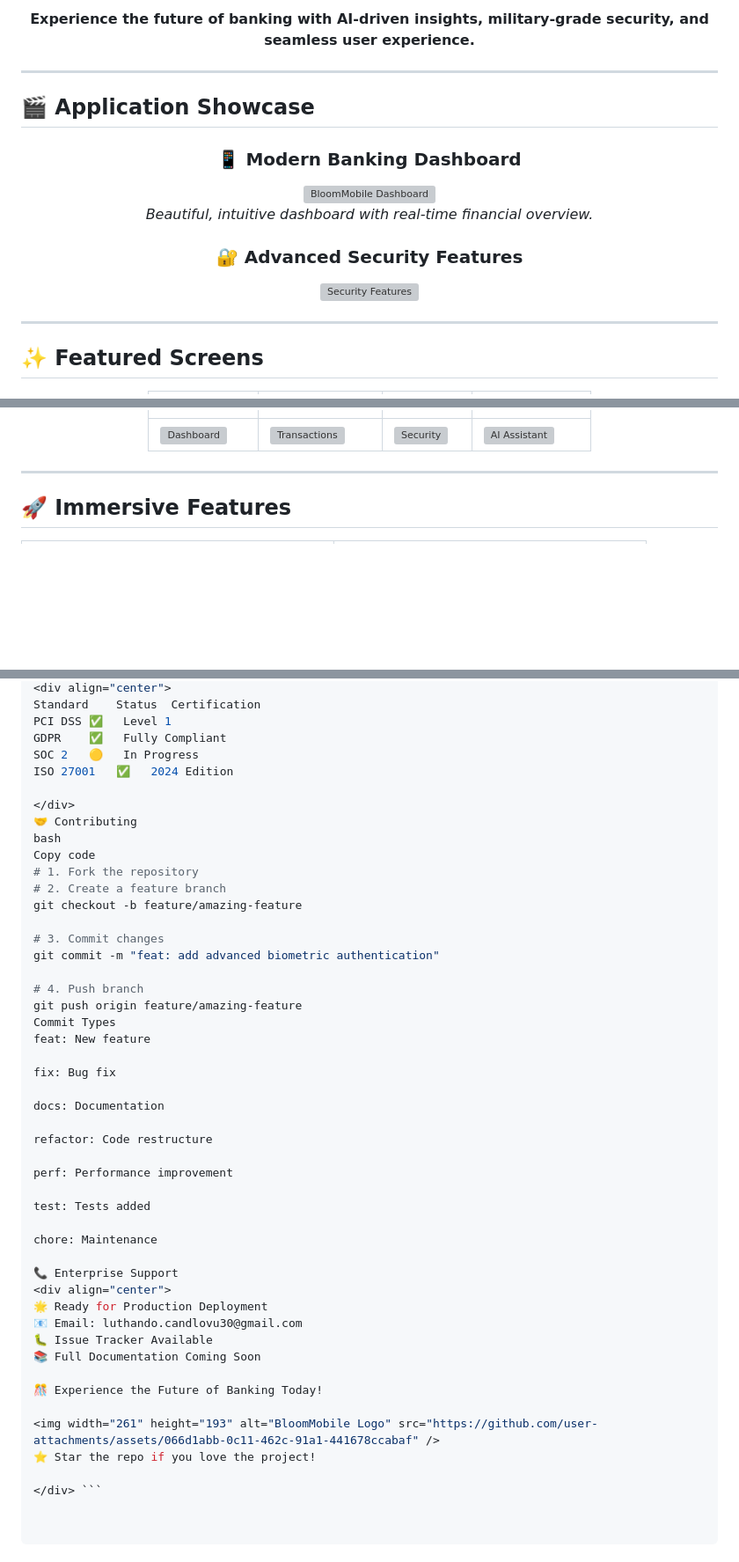
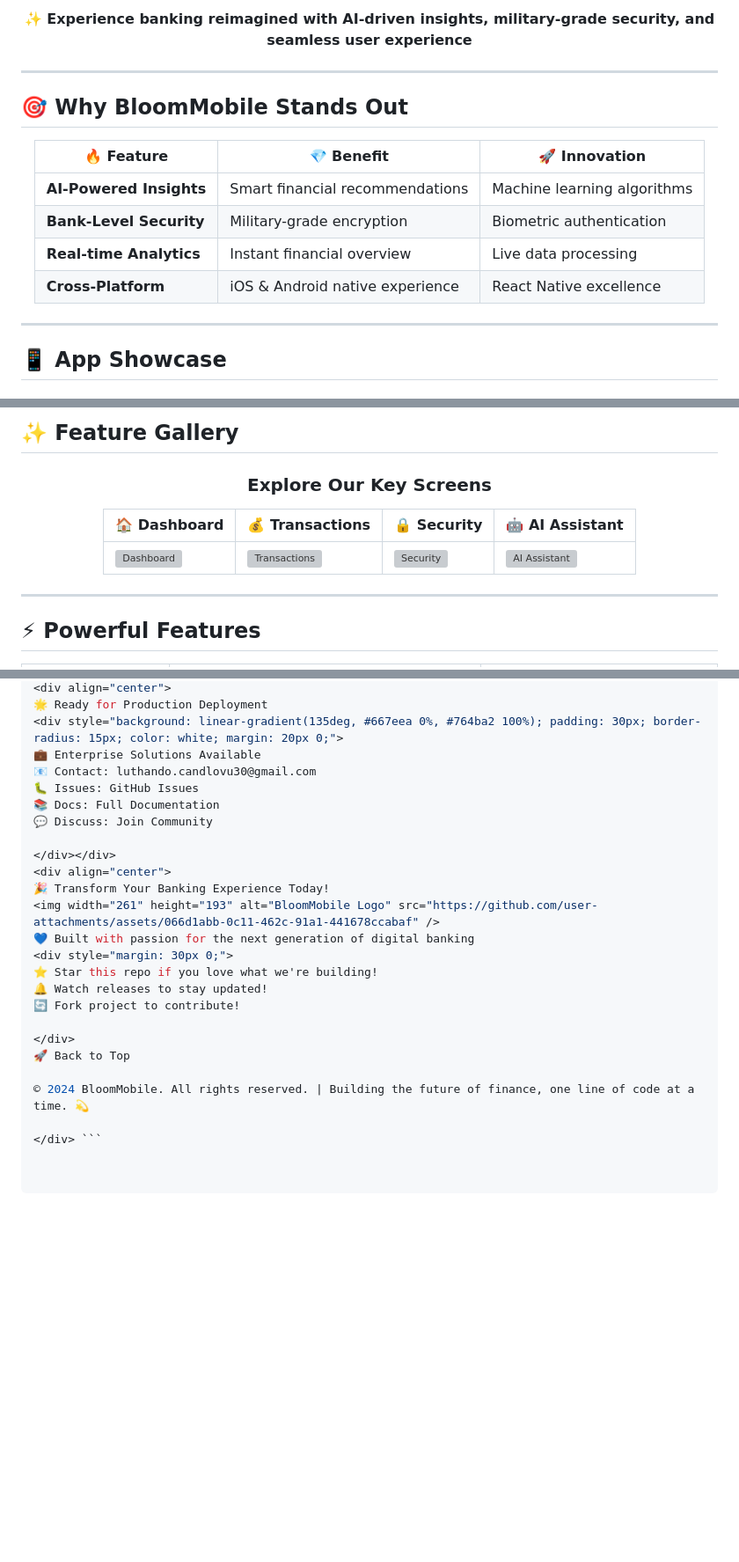
Before and after one commit to LuthandoCandlovu/BloomMobile, a Markdown page: README.md, 3 parts joined by grey strips. Shown: that part at 88% size. Rendered like a GitHub page; blank space fills up the shorter version; grey boxes are pictures that could not be loaded.

````diff
--- a/README.md
+++ b/README.md
@@ -17,27 +22,28 @@
 
-**Experience the future of banking with AI-driven insights, military-grade security, and seamless user experience.**
+</div>
+
+**✨ Experience banking reimagined with AI-driven insights, military-grade security, and seamless user experience**
 
 </div>
 
 ---
 
-## 🎬 Application Showcase
+## 🎯 Why BloomMobile Stands Out
 
 <div align="center">
 
-### 📱 **Modern Banking Dashboard**
-<img width="5211" height="1260" alt="BloomMobile Dashboard" src="https://github.com/user-attachments/assets/65db9571-a3c9-4660-af63-146417e46399" />
-
-*Beautiful, intuitive dashboard with real-time financial overview.*
-
-### 🔐 **Advanced Security Features**
-<img width="4125" height="2148" alt="Security Features" src="https://github.com/user-attachments/assets/0047976b-9eb9-481a-a246-7f6ed614ae2c" />
+| 🔥 Feature | 💎 Benefit | 🚀 Innovation |
+|------------|------------|---------------|
+| **AI-Powered Insights** | Smart financial recommendations | Machine learning algorithms |
+| **Bank-Level Security** | Military-grade encryption | Biometric authentication |
+| **Real-time Analytics** | Instant financial overview | Live data processing |
+| **Cross-Platform** | iOS & Android native experience | React Native excellence |
 
 </div>
 
 ---
 
-## ✨ Featured Screens
+## 📱 App Showcase
 
 <div align="center">
 
@@ -46,8 +64,16 @@
+## ✨ Feature Gallery
+
+<div align="center">
+
+### **Explore Our Key Screens**
+
+| 🏠 Dashboard | 💰 Transactions | 🔒 Security | 🤖 AI Assistant |
+|-------------|-----------------|-------------|----------------|
 | ![Dashboard](https://github.com/user-attachments/assets/e499ff00-e94b-4817-8bba-c16fd1e756ea) | ![Transactions](https://github.com/user-attachments/assets/12b94163-809d-47f4-a979-58c27f1362f2) | ![Security](https://github.com/user-attachments/assets/046246fd-80ad-4c04-8885-fd12c6d6094d) | ![AI Assistant](https://github.com/user-attachments/assets/91a5e12f-186a-4d89-962b-f51883a50c4d) |
 
 </div>
 
 ---
 
-## 🚀 Immersive Features
+## ⚡ Powerful Features
 
@@ -213,48 +223,25 @@ Battery Impact	Low	Minimal 🔋
 <div align="center">
-Standard	Status	Certification
-PCI DSS	✅	Level 1
-GDPR	✅	Fully Compliant
-SOC 2	🟡	In Progress
-ISO 27001	✅	2024 Edition
+🌟 Ready for Production Deployment
+<div style="background: linear-gradient(135deg, #667eea 0%, #764ba2 100%); padding: 30px; border-radius: 15px; color: white; margin: 20px 0;">
+💼 Enterprise Solutions Available
+📧 Contact: luthando.candlovu30@gmail.com
+🐛 Issues: GitHub Issues
+📚 Docs: Full Documentation
+💬 Discuss: Join Community
+
+</div></div>
+<div align="center">
+🎉 Transform Your Banking Experience Today!
+<img width="261" height="193" alt="BloomMobile Logo" src="https://github.com/user-attachments/assets/066d1abb-0c11-462c-91a1-441678ccabaf" />
+💙 Built with passion for the next generation of digital banking
+<div style="margin: 30px 0;">
+⭐ Star this repo if you love what we're building!
+🔔 Watch releases to stay updated!
+🔄 Fork project to contribute!
 
 </div>
-🤝 Contributing
-bash
-Copy code
-# 1. Fork the repository
-# 2. Create a feature branch
-git checkout -b feature/amazing-feature
+🚀 Back to Top
 
-# 3. Commit changes
-git commit -m "feat: add advanced biometric authentication"
-
-# 4. Push branch
-git push origin feature/amazing-feature
-Commit Types
-feat: New feature
-
-fix: Bug fix
-
-docs: Documentation
-
-refactor: Code restructure
-
-perf: Performance improvement
-
-test: Tests added
-
-chore: Maintenance
-
-📞 Enterprise Support
-<div align="center">
-🌟 Ready for Production Deployment
-📧 Email: luthando.candlovu30@gmail.com
-🐛 Issue Tracker Available
-📚 Full Documentation Coming Soon
-
-🎊 Experience the Future of Banking Today!
-
-<img width="261" height="193" alt="BloomMobile Logo" src="https://github.com/user-attachments/assets/066d1abb-0c11-462c-91a1-441678ccabaf" />
-⭐ Star the repo if you love the project!
+© 2024 BloomMobile. All rights reserved. | Building the future of finance, one line of code at a time. 💫
 
 </div> ```
````
Also changed, not shown: other parts of README.md (+134 -133 lines).
